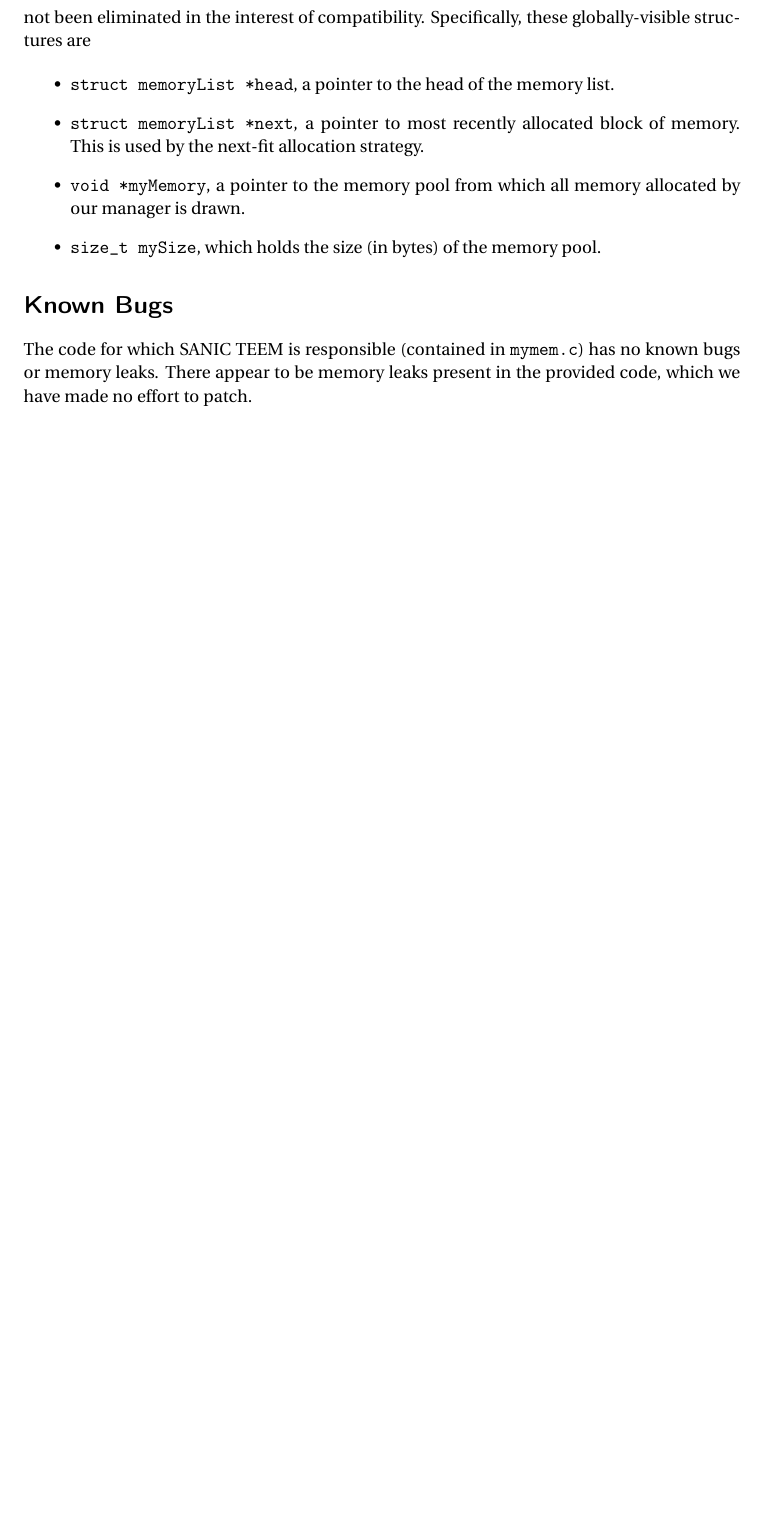
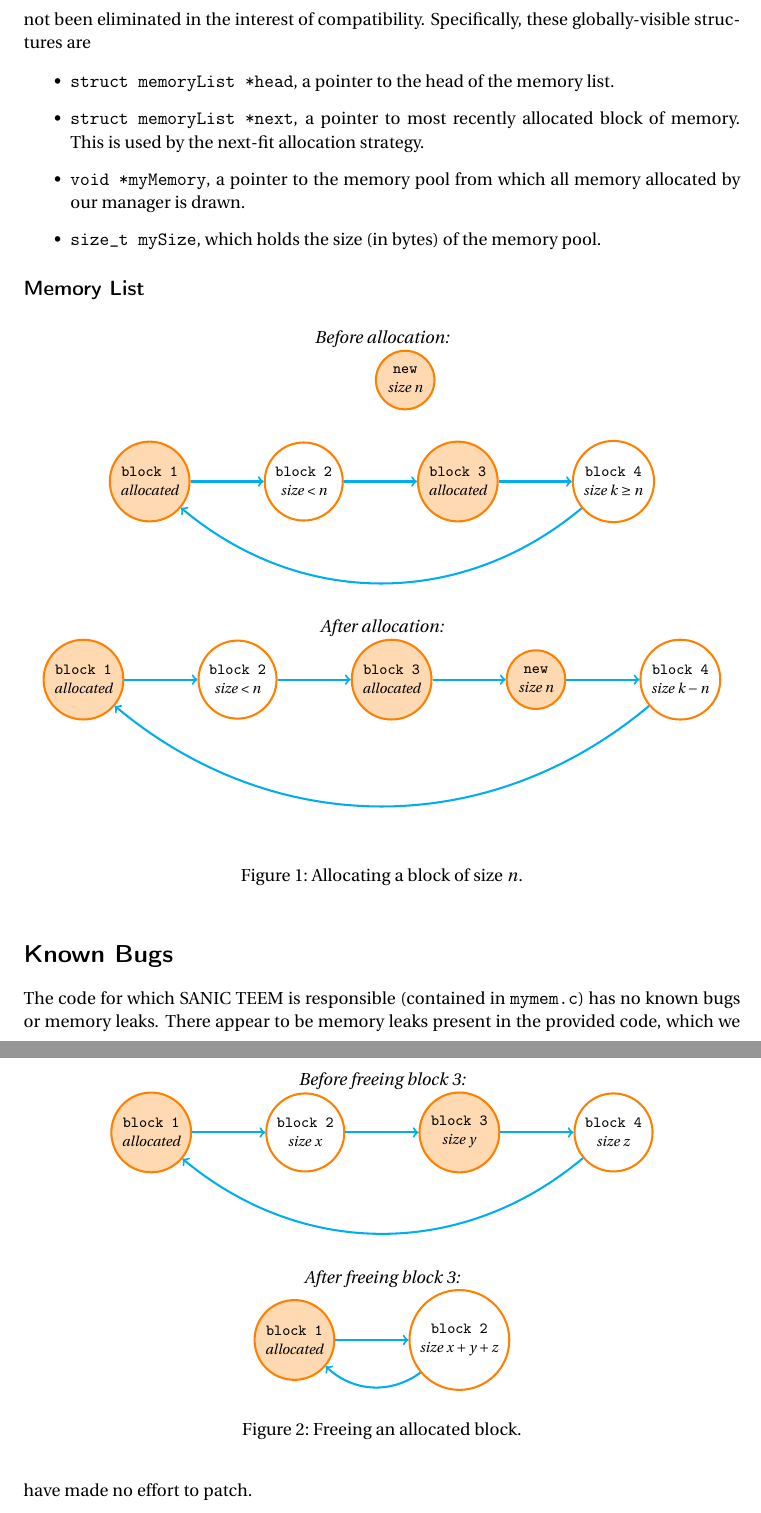
Before and after one commit to nealian/cse325_project5, a LaTeX document (README.tex): part of page 3 of 3 before the commit and two parts of pages 3 and 4 of 4 after it, the two joined at a grey line, cut so that both start at the same text, the shorter picture padded with empty space. Compiled offline with pdfLaTeX.

Commit message:
Added memory list behavior diagrams

```diff
--- a/README.tex
+++ b/README.tex
@@ -10,10 +10,11 @@
 
 \usetikzlibrary{positioning} % Relative positioning of nodes
 \usetikzlibrary{automata} % Handy stuff for state machine diagrams
+\usetikzlibrary{shapes.multipart} % Multiline node labels
 
 \tikzstyle{every state}=[fill=orange!30, draw=orange, very thick]
-\tikzstyle{lock}=[->, draw=cyan, very thick, every to/.style={bend left=20}]
-\tikzstyle{unlock}=[->, draw=magenta, very thick, every to/.style={bend left=20}]
+\tikzstyle{free}=[fill=white]
+\tikzstyle{link}=[->, draw=cyan, very thick]
 
 \lstdefinestyle{ShellStyle} {
   basicstyle=\small\ttfamily,
@@ -116,6 +117,72 @@ The implementation of this project relies on a number of globally- and staticall
   \item \texttt{size\_t mySize}, which holds the size (in bytes) of the memory pool.
 \end{itemize}
 
+\subsection*{Memory List}
+\begin{figure}[h]
+  \centering
+  \textit{Before allocation:}\\
+  \begin{tikzpicture}[node distance = 1.5cm, auto, every text node part/.style={align=center, font=\footnotesize}]
+    \node[state]       (block1)                     {\texttt{block 1}\\\textit{allocated}};
+    \node[state, free] (block2) [right = of block1] {\texttt{block 2}\\\textit{size < n}};
+    \node[state]       (block3) [right = of block2] {\texttt{block 3}\\\textit{allocated}};
+    \node[state, free] (block4) [right = of block3] {\texttt{block 4}\\\textit{size $k \geq n$}};
+
+    \node[state]       (blockn) [above right = of block2] {\texttt{new}\\\textit{size n}};
+
+    \draw[link] (block1) to (block2);
+    \draw[link] (block2) to (block3);
+    \draw[link] (block3) to (block4);
+    \draw[link] (block4) to[bend left=40] (block1);
+  \end{tikzpicture}
+
+  \textit{After allocation:}\\
+  \begin{tikzpicture}[node distance = 1.5cm, auto, every text node part/.style={align=center, font=\footnotesize}]
+    \node[state]       (block1)                     {\texttt{block 1}\\\textit{allocated}};
+    \node[state, free] (block2) [right = of block1] {\texttt{block 2}\\\textit{size < n}};
+    \node[state]       (block3) [right = of block2] {\texttt{block 3}\\\textit{allocated}};
+    \node[state]       (blockn) [right = of block3] {\texttt{new}\\\textit{size n}};
+    \node[state, free] (block4) [right = of blockn] {\texttt{block 4}\\\textit{size $k - n$}};
+
+
+    \draw[link] (block1) to (block2);
+    \draw[link] (block2) to (block3);
+    \draw[link] (block3) to (blockn);
+    \draw[link] (blockn) to (block4);
+    \draw[link] (block4) to[bend left=40] (block1);
+  \end{tikzpicture}
+
+  \caption{Allocating a block of size $n$.}
+  \label{fig:allocation}
+\end{figure}
+
+\begin{figure}[h]
+  \centering
+  \textit{Before freeing block 3:}\\
+  \begin{tikzpicture}[node distance = 1.5cm, auto, every text node part/.style={align=center, font=\footnotesize}]
+    \node[state]       (block1)                     {\texttt{block 1}\\\textit{allocated}};
+    \node[state, free] (block2) [right = of block1] {\texttt{block 2}\\\textit{size $x$}};
+    \node[state]       (block3) [right = of block2] {\texttt{block 3}\\\textit{size $y$}};
+    \node[state, free] (block4) [right = of block3] {\texttt{block 4}\\\textit{size $z$}};
+
+    \draw[link] (block1) to (block2);
+    \draw[link] (block2) to (block3);
+    \draw[link] (block3) to (block4);
+    \draw[link] (block4) to[bend left=40] (block1);
+  \end{tikzpicture}\\
+  \textit{After freeing block 3:}\\
+  \begin{tikzpicture}[node distance = 1.5cm, auto, every text node part/.style={align=center, font=\footnotesize}]
+    \node[state]       (block1)                     {\texttt{block 1}\\\textit{allocated}};
+    \node[state, free] (block2) [right = of block1] {\texttt{block 2}\\\textit{size $x+y+z$}};
+
+    \draw[link] (block1) to (block2);
+    \draw[link] (block2) to[bend left=40] (block1);
+  \end{tikzpicture}
+
+  \caption{Freeing an allocated block.}
+  \label{fig:free}
+\end{figure}
+
+
 %%% BUGS %%%
 \section*{Known Bugs}
 The code for which SANIC TEEM is responsible (contained in \texttt{mymem.c}) has no known bugs or memory leaks. There appear to be memory leaks present in the provided code, which we have made no effort to patch.
```
